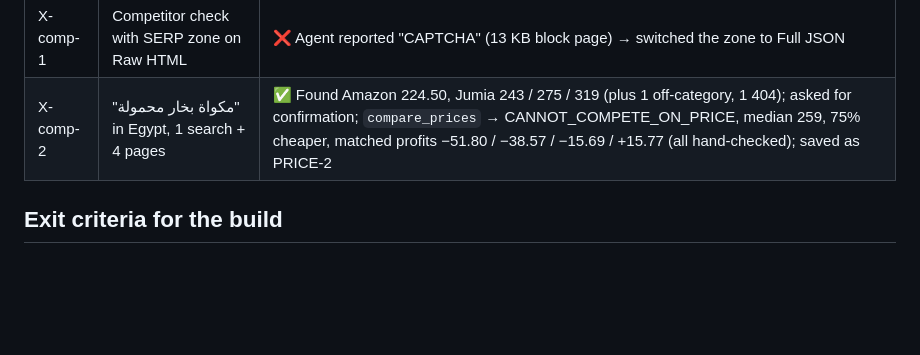
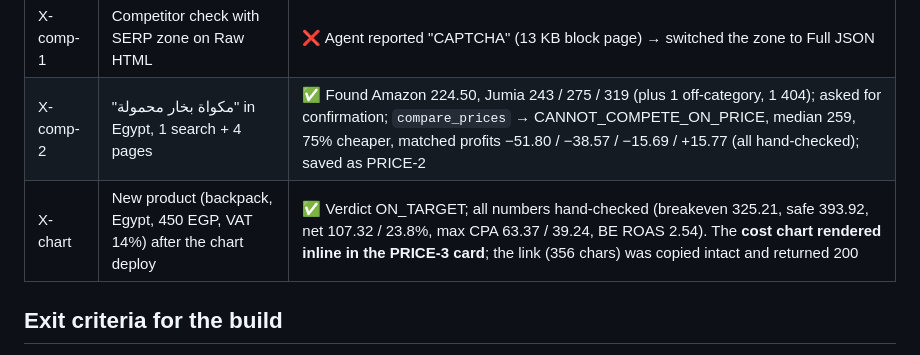
Before and after one commit to Ramy888/wesamAiAgent, a Markdown page: specs/test-plan.md, the part around the change. Rendered like a GitHub page; blank space fills up the shorter version.

Commit message:
Record live chart test in Wesam
Co-Authored-By: Claude Opus 5 (1M context) <noreply@anthropic.com>

```diff
--- a/specs/test-plan.md
+++ b/specs/test-plan.md
@@ -207,6 +207,7 @@ fixture U.
 | X-scope | "List Unlocker Zones" setup check | ⚠️ Refused by Wesam's scope harness ("not the right tool for setup checks"). Expected; not a bug |
 | X-comp-1 | Competitor check with SERP zone on Raw HTML | ❌ Agent reported "CAPTCHA" (13 KB block page) → switched the zone to Full JSON |
 | X-comp-2 | "مكواة بخار محمولة" in Egypt, 1 search + 4 pages | ✅ Found Amazon 224.50, Jumia 243 / 275 / 319 (plus 1 off-category, 1 404); asked for confirmation; `compare_prices` → CANNOT_COMPETE_ON_PRICE, median 259, 75% cheaper, matched profits −51.80 / −38.57 / −15.69 / +15.77 (all hand-checked); saved as PRICE-2 |
+| X-chart | New product (backpack, Egypt, 450 EGP, VAT 14%) after the chart deploy | ✅ Verdict ON_TARGET; all numbers hand-checked (breakeven 325.21, safe 393.92, net 107.32 / 23.8%, max CPA 63.37 / 39.24, BE ROAS 2.54). The **cost chart rendered inline in the PRICE-3 card**; the link (356 chars) was copied intact and returned 200 |
 
 ## Exit criteria for the build
 
```
